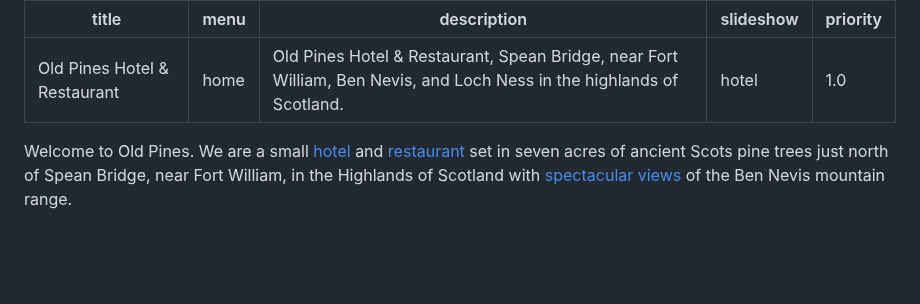
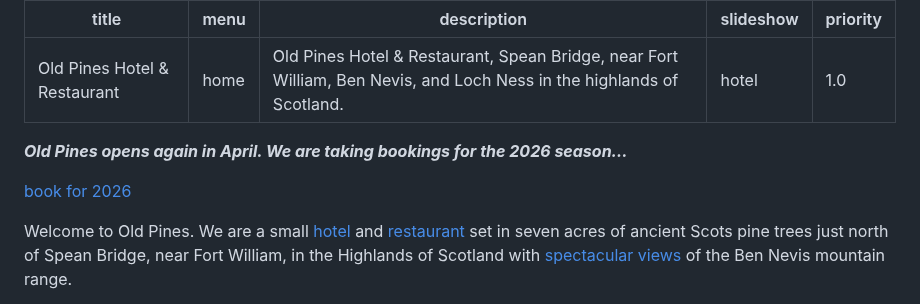
Before and after one commit to craigbuckler/oldpines-cf, a Markdown page: src/content/#index.md, the part around the change. Drawn GitHub-style; blank space fills up the shorter version.

Commit message:
2026 bookings

```diff
--- a/src/content/#index.md
+++ b/src/content/#index.md
@@ -5,6 +5,10 @@ description: Old Pines Hotel & Restaurant, Spean Bridge, near Fort William, Ben
 slideshow: hotel
 priority: 1.0
 ---
+
+***Old Pines opens again in April. We are taking bookings for the 2026 season&hellip;***
+
+<p><a href="--ROOT--rooms/booking/" class="button">book for 2026</a></p>
 
 Welcome to Old Pines. We are a small [hotel](--ROOT--rooms/) and [restaurant](--ROOT--restaurant/) set in seven acres of ancient Scots pine trees just north of Spean Bridge, near Fort William, in the Highlands of Scotland with [spectacular views](--ROOT--gallery/) of the Ben Nevis mountain range.
 
```
